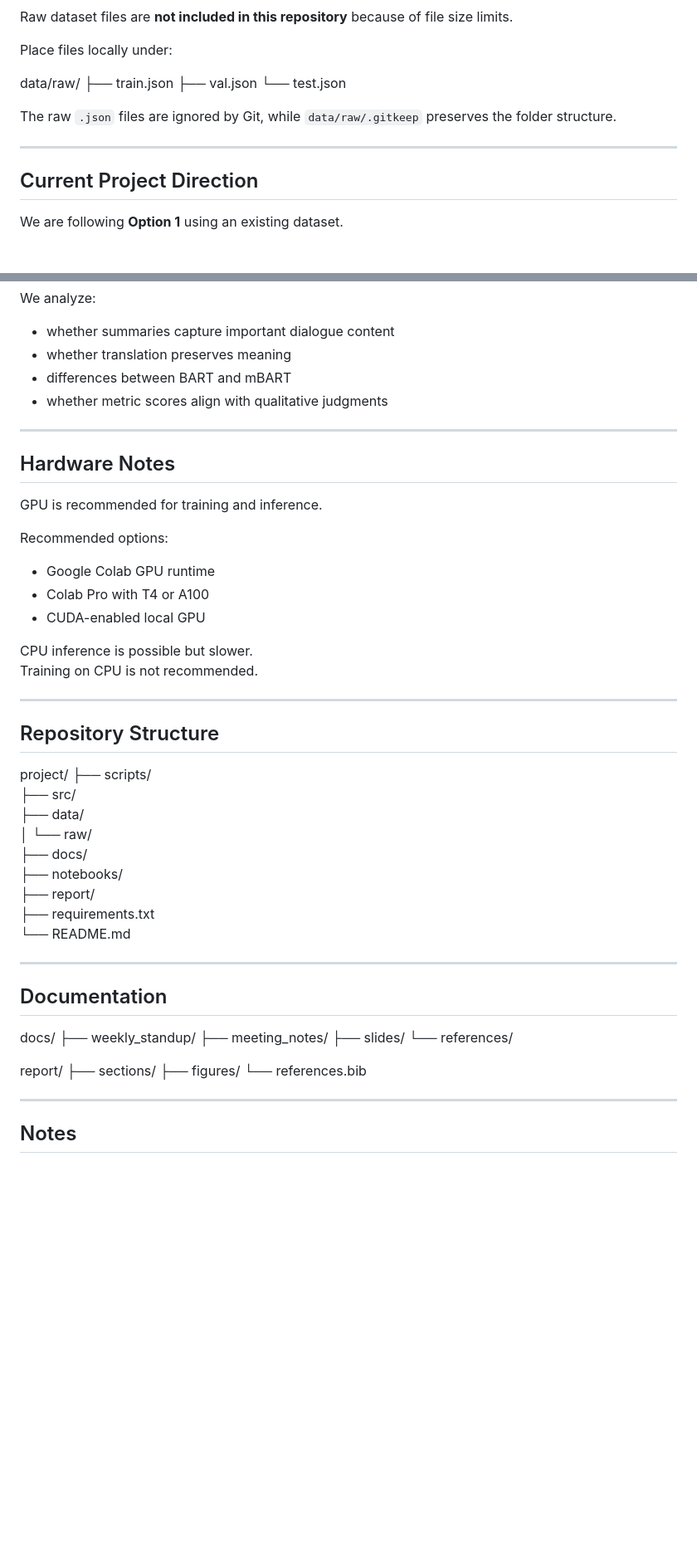
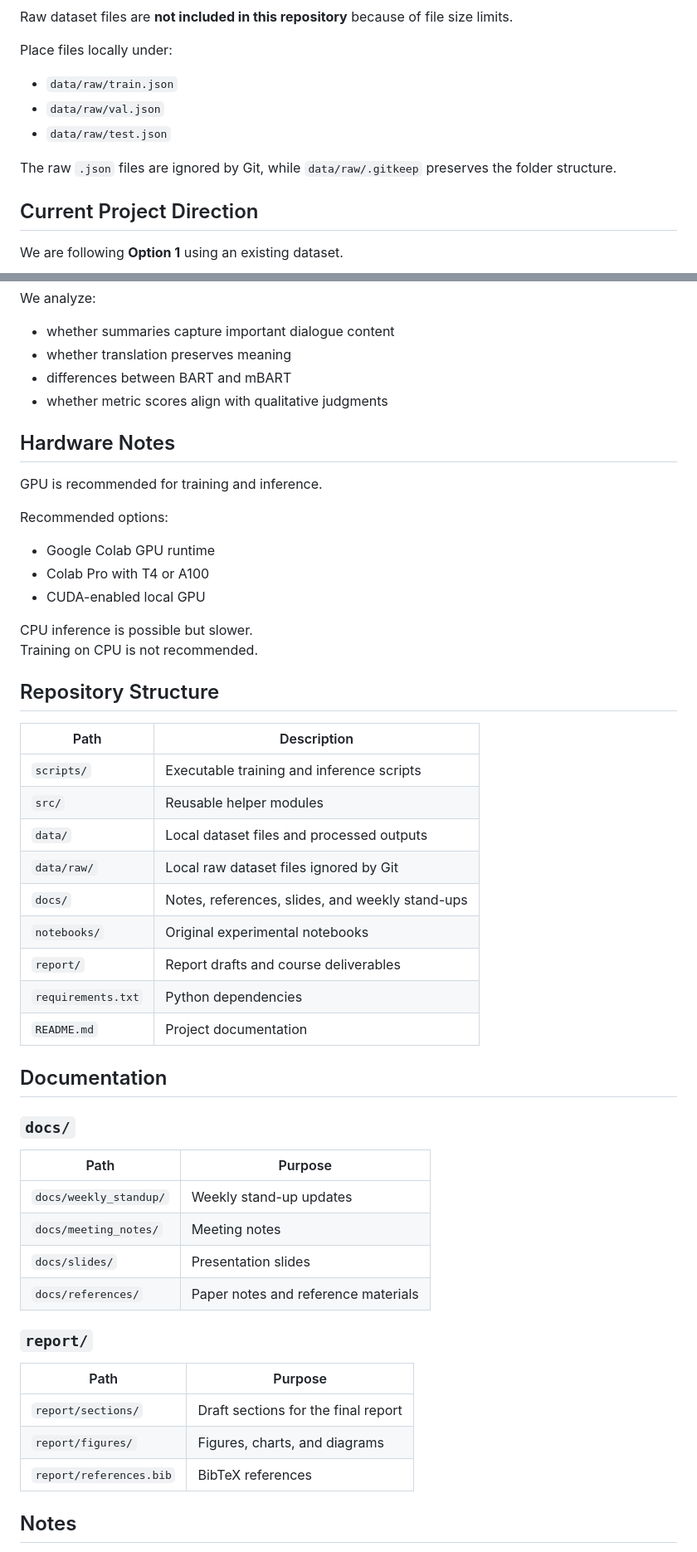
Before and after one commit to jhuangjennifer/573ChineseEnglishSummarization, a Markdown page: README.md, 2 parts joined by grey strips. Shown at 83% size. Drawn GitHub-style; blank space fills up the shorter version.

```diff
--- a/README.md
+++ b/README.md
@@ -62,14 +58,11 @@ Raw dataset files are **not included in this repository** because of file size l
 
 Place files locally under:
 
-data/raw/
-├── train.json
-├── val.json
-└── test.json
+- `data/raw/train.json`
+- `data/raw/val.json`
+- `data/raw/test.json`
 
 The raw `.json` files are ignored by Git, while `data/raw/.gitkeep` preserves the folder structure.
-
----
 
 ## Current Project Direction
 
@@ -365,8 +321,6 @@ We analyze:
 - differences between BART and mBART
 - whether metric scores align with qualitative judgments
 
----
-
 ## Hardware Notes
 
 GPU is recommended for training and inference.
@@ -380,37 +334,38 @@ Recommended options:
 CPU inference is possible but slower.
 Training on CPU is not recommended.
 
----
-
 ## Repository Structure
 
-project/
-├── scripts/
-├── src/
-├── data/
-│   └── raw/
-├── docs/
-├── notebooks/
-├── report/
-├── requirements.txt
-└── README.md
-
----
+| Path | Description |
+|---|---|
+| `scripts/` | Executable training and inference scripts |
+| `src/` | Reusable helper modules |
+| `data/` | Local dataset files and processed outputs |
+| `data/raw/` | Local raw dataset files ignored by Git |
+| `docs/` | Notes, references, slides, and weekly stand-ups |
+| `notebooks/` | Original experimental notebooks |
+| `report/` | Report drafts and course deliverables |
+| `requirements.txt` | Python dependencies |
+| `README.md` | Project documentation |
 
 ## Documentation
 
-docs/
-├── weekly_standup/
-├── meeting_notes/
-├── slides/
-└── references/
+### `docs/`
 
-report/
-├── sections/
-├── figures/
-└── references.bib
+| Path | Purpose |
+|---|---|
+| `docs/weekly_standup/` | Weekly stand-up updates |
+| `docs/meeting_notes/` | Meeting notes |
+| `docs/slides/` | Presentation slides |
+| `docs/references/` | Paper notes and reference materials |
 
----
+### `report/`
+
+| Path | Purpose |
+|---|---|
+| `report/sections/` | Draft sections for the final report |
+| `report/figures/` | Figures, charts, and diagrams |
+| `report/references.bib` | BibTeX references |
 
 ## Notes
 
```
Also changed, not shown: other parts of README.md (+77 -118 lines).
